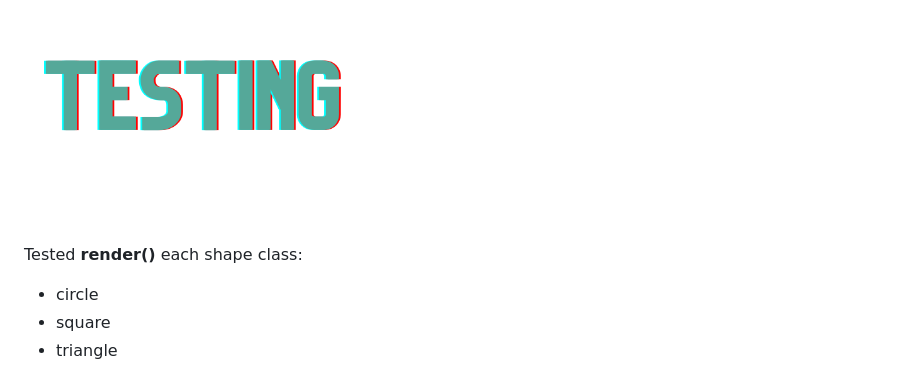
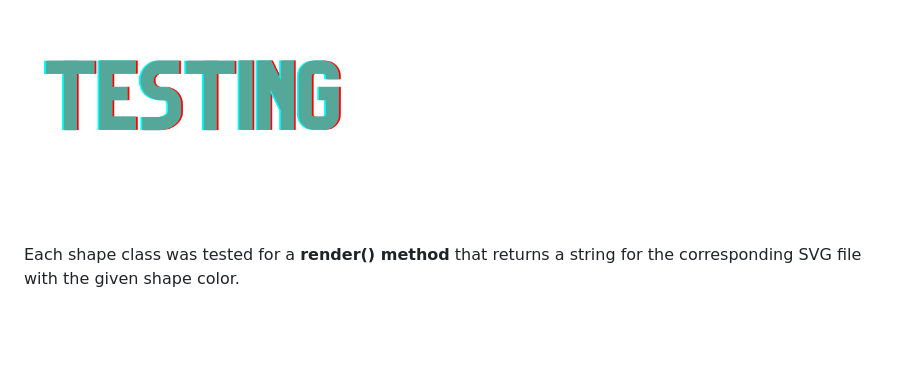
Before and after one commit to christiecamp/lazy-hands, a Markdown page: README.md, the part around the change. Rendered like a GitHub page; blank space fills up the shorter version.

Commit message:
final final touches

```diff
--- a/README.md
+++ b/README.md
@@ -89,10 +89,7 @@ The included demo demonstrates the command-line application and testing of the r
 
 ### ![testing](./assets/branding/14.png)
 
-Tested **render()** each shape class:
-  * circle
-  * square
-  * triangle
+Each shape class was tested for a **render() method** that returns a string for the corresponding SVG file with the given shape color.
 
 
 ### ![sources](./assets//branding/4.png)
```
